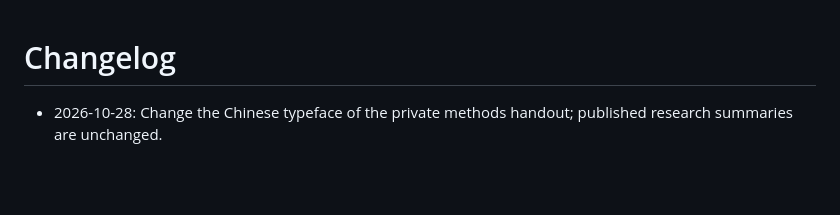
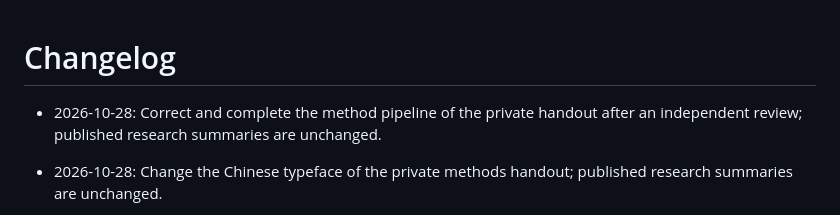
Before and after one commit to YungHsiuLai/arvin-research-studio, a Markdown page: CHANGELOG.md, the part around the change. Drawn GitHub-style; blank space fills up the shorter version.

```diff
--- a/CHANGELOG.md
+++ b/CHANGELOG.md
@@ -1,4 +1,6 @@
 # Changelog
+
+- 2026-10-28: Correct and complete the method pipeline of the private handout after an independent review; published research summaries are unchanged.
 
 - 2026-10-28: Change the Chinese typeface of the private methods handout; published research summaries are unchanged.
 
```
